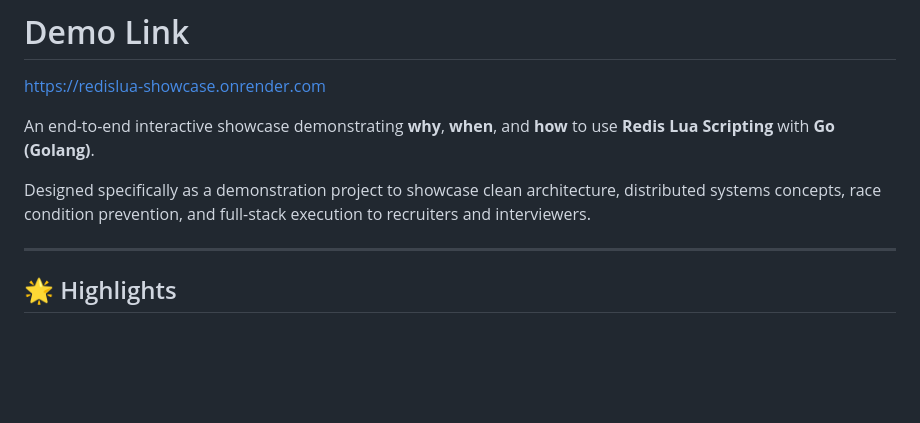
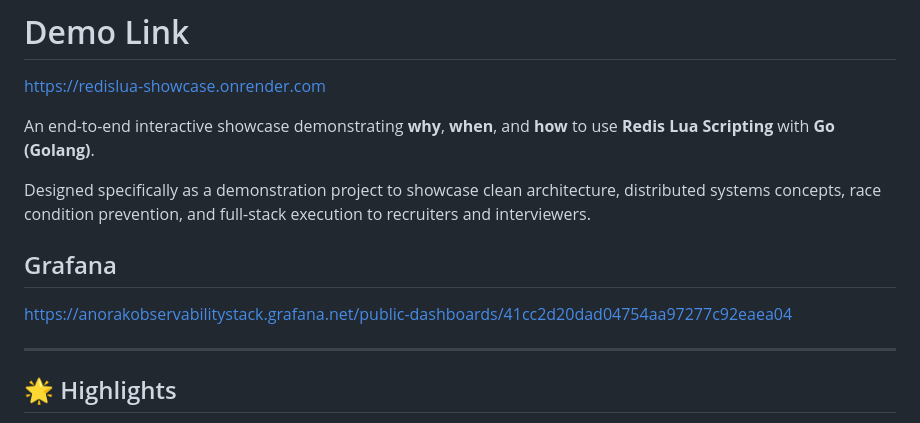
Before and after one commit to arinjaysharma/redislua-showcase, a Markdown page: README.md, the part around the change. GitHub-like rendering; blank space fills up the shorter version.

```diff
--- a/README.md
+++ b/README.md
@@ -7,6 +7,10 @@ https://redislua-showcase.onrender.com
 An end-to-end interactive showcase demonstrating **why**, **when**, and **how** to use **Redis Lua Scripting** with **Go (Golang)**.
 
 Designed specifically as a demonstration project to showcase clean architecture, distributed systems concepts, race condition prevention, and full-stack execution to recruiters and interviewers.
+
+## Grafana
+
+https://anorakobservabilitystack.grafana.net/public-dashboards/41cc2d20dad04754aa97277c92eaea04
 
 ---
 
```
